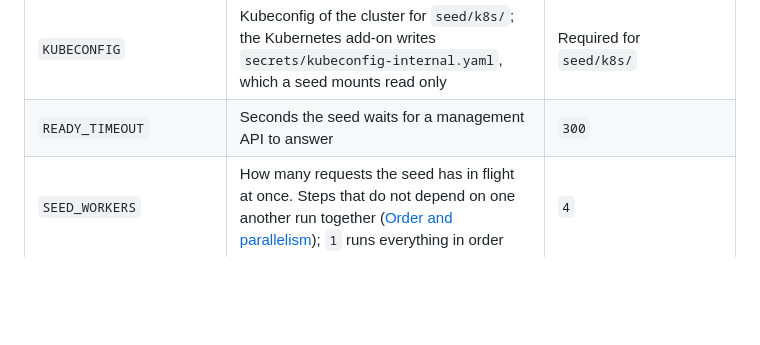
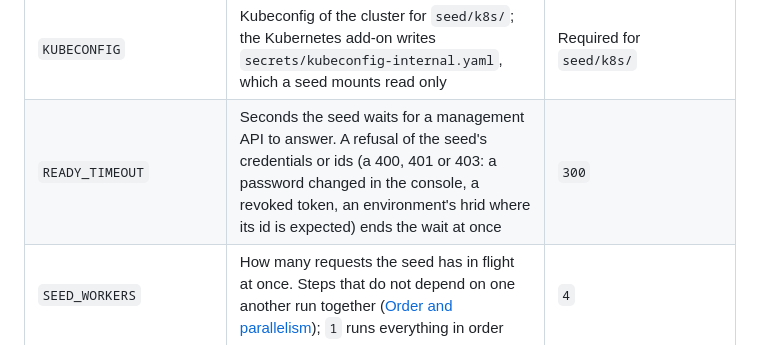
Before and after one commit to gravitee-io-labs/gravitee-lab, a Markdown page: docs/playgrounds.md, the part around the change. Drawn GitHub-style; blank space fills up the shorter version.

Commit message:
Audit seeding-4: the seed's settings say that a refused login ends the wait at once

```diff
--- a/docs/playgrounds.md
+++ b/docs/playgrounds.md
@@ -572,7 +572,7 @@ not set`, and a variable a seed file uses with no value stops it with the file's
 | `GATEWAY_SYNC_SECONDS` | How often the gateway synchronizes. With `SEED_WAIT_GATEWAY=1` the seed waits two of them after it deploys a control | `5` |
 | `REDIS_URL`, `REDIS_PASSWORD` | The core's Redis, for [refills](#refills-what-a-lesson-spends-put-back) | Required for `seed/refills.yaml` |
 | `KUBECONFIG` | Kubeconfig of the cluster for `seed/k8s/`; the Kubernetes add-on writes `secrets/kubeconfig-internal.yaml`, which a seed mounts read only | Required for `seed/k8s/` |
-| `READY_TIMEOUT` | Seconds the seed waits for a management API to answer | `300` |
+| `READY_TIMEOUT` | Seconds the seed waits for a management API to answer. A refusal of the seed's credentials or ids (a 400, 401 or 403: a password changed in the console, a revoked token, an environment's hrid where its id is expected) ends the wait at once | `300` |
 | `SEED_WORKERS` | How many requests the seed has in flight at once. Steps that do not depend on one another run together ([Order and parallelism](../seeder/README.md#order-and-parallelism)); `1` runs everything in order | `4` |
 | `SEED_DIR`, `STATE_DIR` | Where the seed reads its files and records what it creates | `/seed`, `/state` |
 
```
